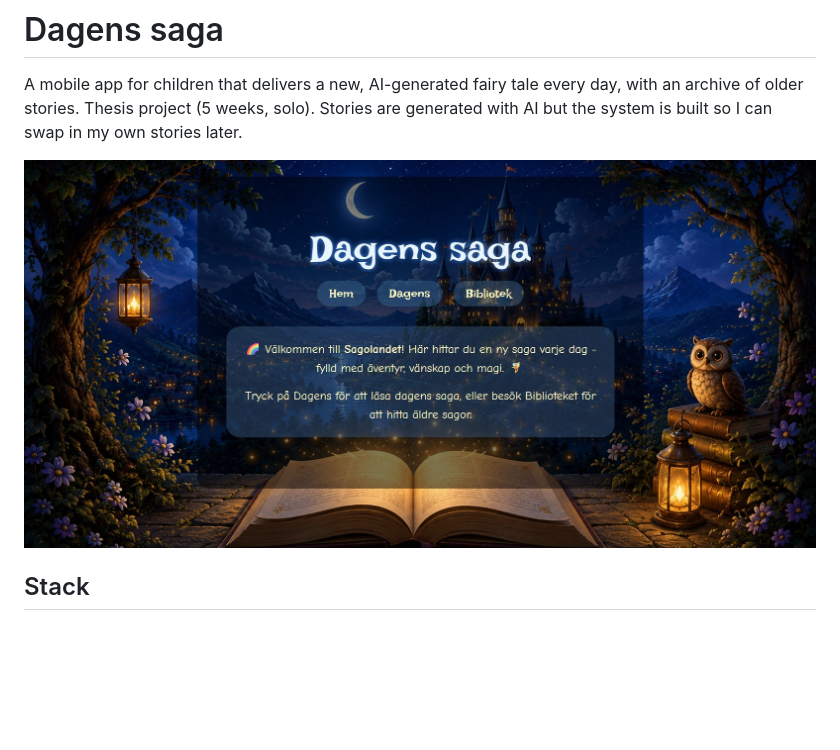
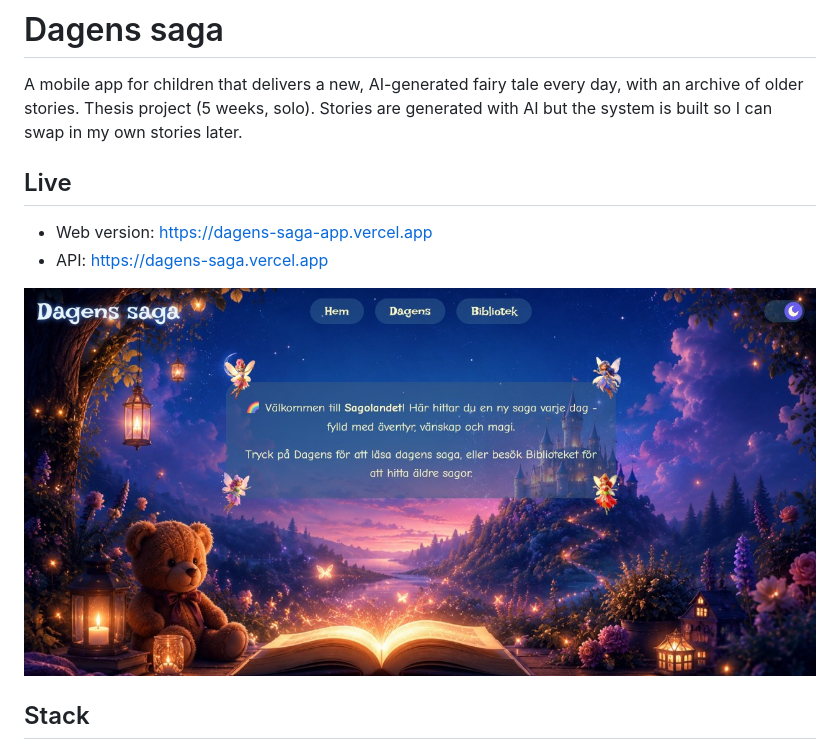
Before and after one commit to Patricia-LF/dagens-saga, a Markdown page: README.md, the part around the change. Rendered like a GitHub page; pictures changed too: docs/README-img.jpg; blank space fills up the shorter version.

```diff
--- a/README.md
+++ b/README.md
@@ -1,6 +1,11 @@
 # Dagens saga
 
 A mobile app for children that delivers a new, AI-generated fairy tale every day, with an archive of older stories. Thesis project (5 weeks, solo). Stories are generated with AI but the system is built so I can swap in my own stories later.
+
+## Live
+
+- Web version: https://dagens-saga-app.vercel.app
+- API: https://dagens-saga.vercel.app
 
 ![Dagens saga screenshot](docs/README-img.jpg)
 
```
Also changed, not shown: issues.md (+21 -4 lines), 6 other files.
